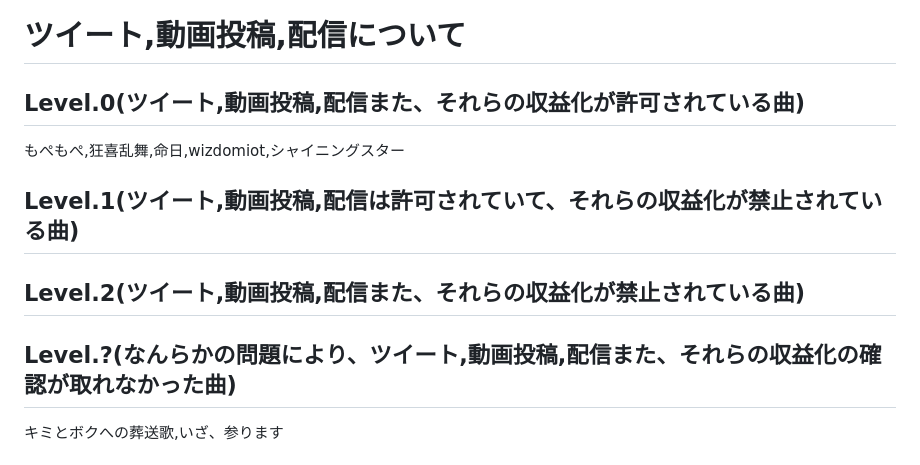
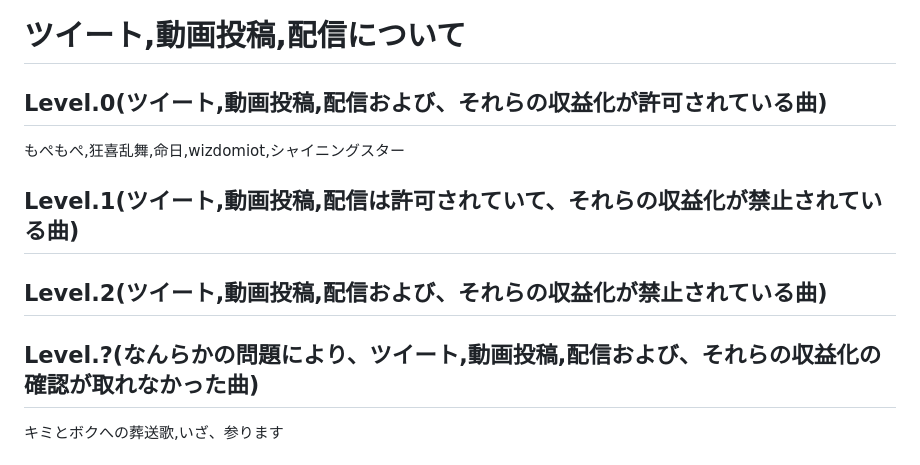
Before and after one commit to Rinne-game/Mgamer, a Markdown page: README.md, the part around the change. GitHub-like rendering.

```diff
--- a/README.md
+++ b/README.md
@@ -32,11 +32,11 @@ Mgamerでは、以下の行為を禁止しています。
 以下の行為をしないようお願いいたします。
 2023年12月22日制定
 # ツイート,動画投稿,配信について
-## Level.0(ツイート,動画投稿,配信また、それらの収益化が許可されている曲)
+## Level.0(ツイート,動画投稿,配信および、それらの収益化が許可されている曲)
 もぺもぺ,狂喜乱舞,命日,wizdomiot,シャイニングスター
 ## Level.1(ツイート,動画投稿,配信は許可されていて、それらの収益化が禁止されている曲)
-## Level.2(ツイート,動画投稿,配信また、それらの収益化が禁止されている曲)
-## Level.?(なんらかの問題により、ツイート,動画投稿,配信また、それらの収益化の確認が取れなかった曲)
+## Level.2(ツイート,動画投稿,配信および、それらの収益化が禁止されている曲)
+## Level.?(なんらかの問題により、ツイート,動画投稿,配信および、それらの収益化の確認が取れなかった曲)
 キミとボクへの葬送歌,いざ、参ります
 # 更新情報
 Ver.1.-6.0
```
